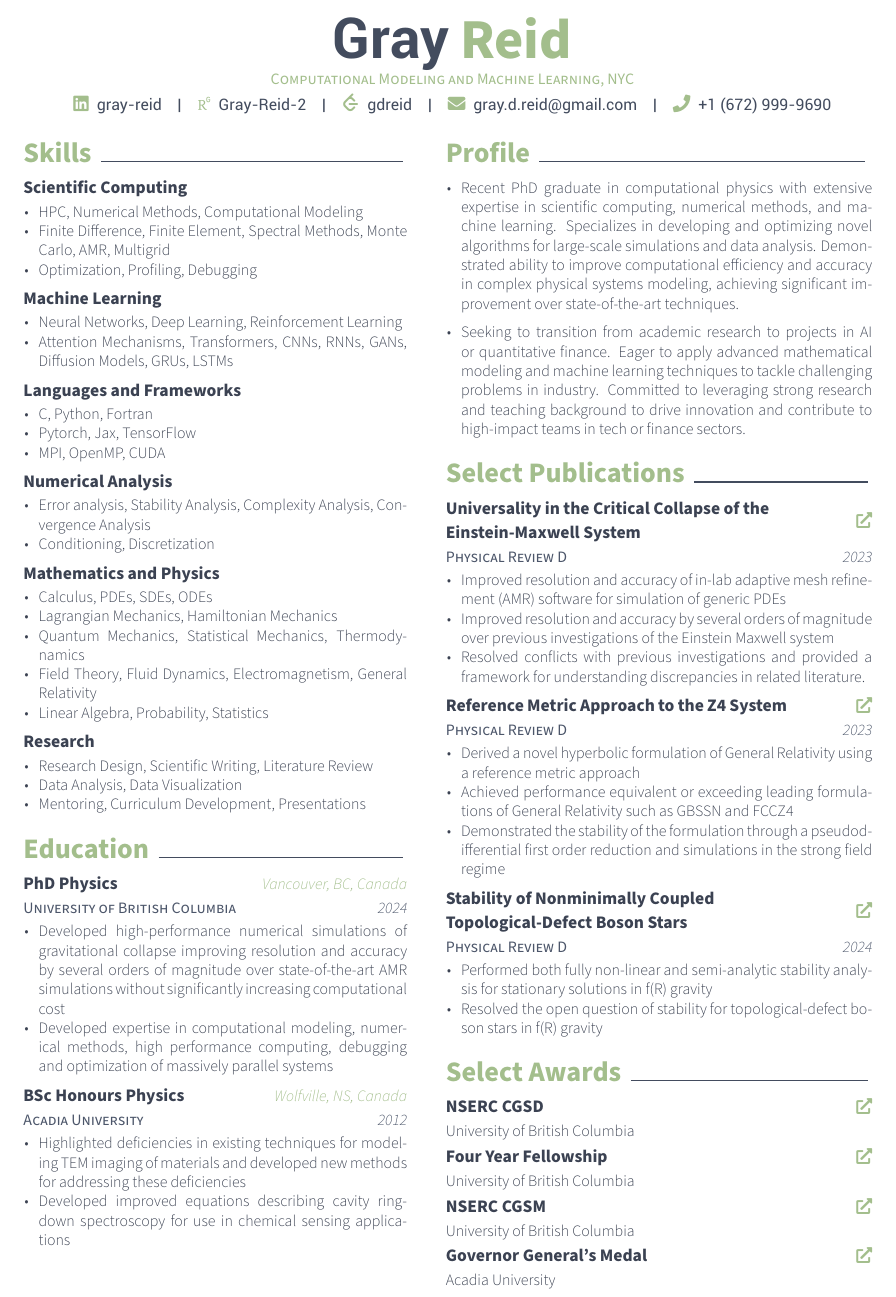
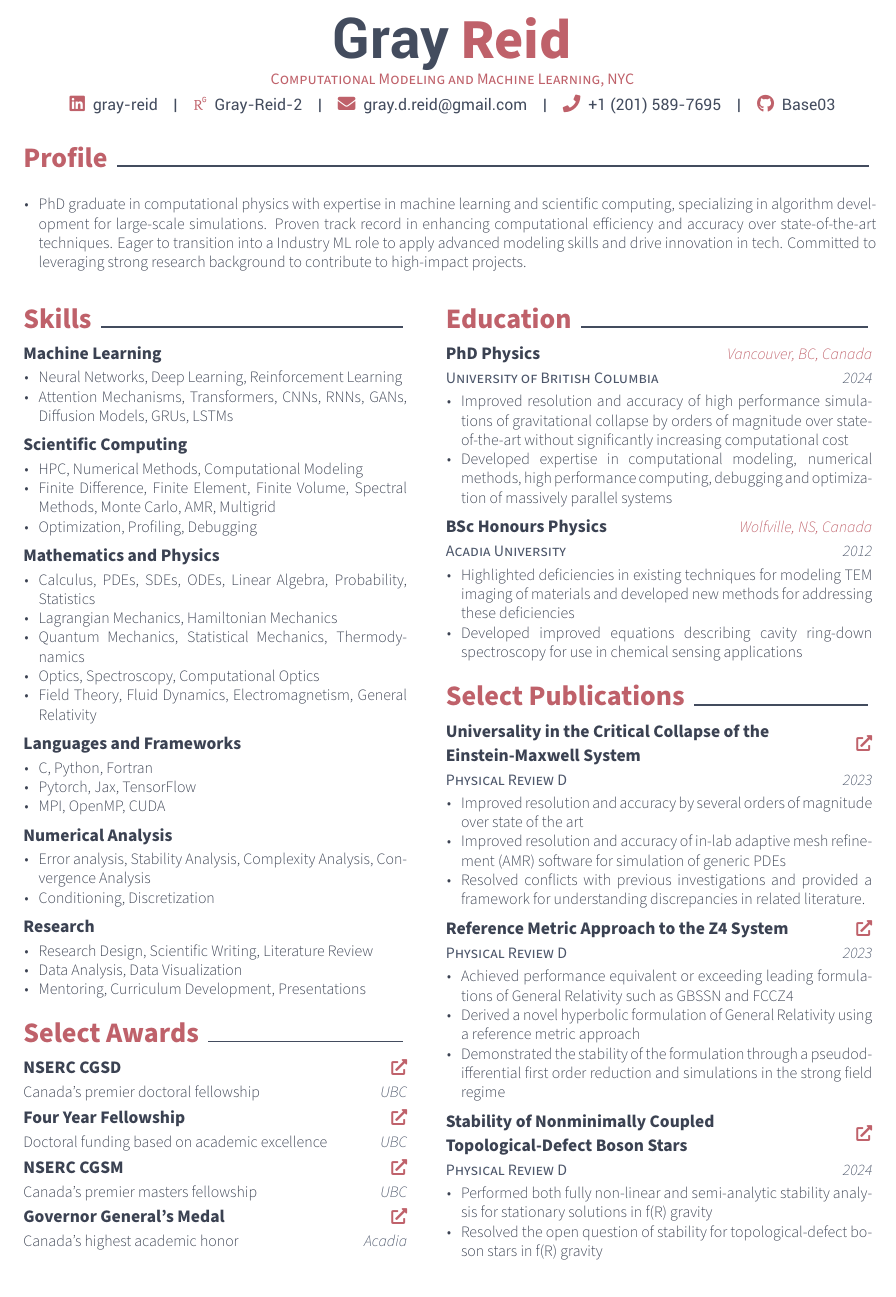
Before and after one commit to Base03/gray-cv-2024, a LaTeX CV (resume.tex, which reads resume/awards.tex, resume/education.tex, resume/profile.tex): part of the page, cut so that both start at the same text. The pictures show the PDF file resume.pdf that the author committed with the source.

Commit message:
complete reformatting and restructuring. optimizing for profile and fast attention grabbing

```diff
--- a/resume.tex
+++ b/resume.tex
@@ -41,7 +41,7 @@
 \researchgate{Gray-Reid-2}
 \linkedin{gray-reid}
-\leetcode{gdreid}
-%\github{gdreid}
+%\leetcode{gdreid}
+\github{Base03}
 %\homepage{laplace.physics.ubc.ca/People/gdreid/}
 
 % use vertical separator?
--- a/resume/awards.tex
+++ b/resume/awards.tex
@@ -1,39 +1,31 @@
 \cvsection{Select Awards}
 
 \begin{cventries}
-    \cventryone
-    {NSERC CGSD} % Name
+    \cventryfive
+    {NSERC CGSD} % Empty position
     {\externallink{https://www.nserc-crsng.gc.ca/Students-Etudiants/PG-CS/CGSD-BESCD_eng.asp}}
-    {University of British Columbia} % Location
-    % {} % Date(s)
-    % {\begin{cvitems} % Description(s) bullet points
-    %     \item National doctoral scholarship awarded for distinguished academic performance and potential for research contributions
-    % \end{cvitems}}
+    {Canada's premier doctoral fellowship} % Project
+    {UBC} % Empty date
+    {}
 
-    \cventryone
-    {Four Year Fellowship} % Name
+    \cventryfive
+    {Four Year Fellowship} % Empty position
     {\externallink{https://www.grad.ubc.ca/awards/four-year-doctoral-fellowship-4yf}}
-    {University of British Columbia} % Location
-    % {} % Date(s)
-    % {\begin{cvitems} % Description(s) bullet points
-    %     \item Competitive fellowship offered by the University of British Columbia to doctoral students
-    % \end{cvitems}}
+    {Doctoral funding based on academic excellence} % Project
+    {UBC} % Empty date
+    {}
 
-    \cventryone
+    \cventryfive
     {NSERC CGSM} % Name
     {\externallink{https://www.nserc-crsng.gc.ca/Students-Etudiants/PG-CS/CGSM-BESCM_eng.asp}}
-    {University of British Columbia} % Location
-    % {} % Date(s)
-    % {\begin{cvitems} % Description(s) bullet points
-    %     \item National scholarship awarded to a select group of masters students across Canada on the basis of academic excellence
-    % \end{cvitems}}
+    {Canada's premier masters fellowship} % Project
+    {UBC} % Empty date
+    {}
 
-    \cventryone
+    \cventryfive
     {Governor General's Medal} % Name
     {\externallink{https://www.gg.ca/en/honours/governor-generals-awards/governor-generals-academic-medal}}
-    {Acadia University} % Location
-    % {} % Date(s)
-    % {\begin{cvitems} % Description(s) bullet points
-    %     \item  Awarded to the student graduating with the highest academic standing in an approved college
-    % \end{cvitems}}
+    {Canada's highest academic honor} % Project
+    {Acadia} % Empty date
+    {}
 \end{cventries}
--- a/resume/education.tex
+++ b/resume/education.tex
@@ -5,7 +5,7 @@
 \cventrythree{PhD Physics}{Vancouver, BC, Canada}{University of British Columbia}{2024}
 {
   \begin{cvitems} % Description(s) bullet points
-    \item Developed high-performance numerical simulations of gravitational collapse improving resolution and accuracy by several orders of magnitude over state-of-the-art AMR simulations without significantly increasing computational cost
+    \item Improved resolution and accuracy of high performance simulations of gravitational collapse by orders of magnitude over state-of-the-art without significantly increasing computational cost
     \item Developed expertise in computational modeling, numerical methods, high performance computing, debugging and optimization of massively parallel systems
     % \item NSERC CGSM, NSERC CGSD and UBC Four Year Doctoral Fellowship recipient
   \end{cvitems}
--- a/resume/profile.tex
+++ b/resume/profile.tex
@@ -1,5 +1,20 @@
 \cvsection{Profile}
 \begin{cventries}
+
+% Focused
+\cventryfour{
+    \begin{cvitems}
+    \item PhD graduate in computational physics with expertise in machine learning and scientific computing, specializing in algorithm development for large-scale simulations. Proven track record in enhancing computational efficiency and accuracy over state-of-the-art techniques. Eager to transition into a Industry ML role to apply advanced modeling skills and drive innovation in tech. Committed to leveraging strong research background to contribute to high-impact projects.
+    \end{cvitems}
+}
+
+% % Generic
+% \cventryfour{
+%     \begin{cvitems}
+%     \item Recent PhD graduate in computational physics with extensive expertise in scientific computing, numerical methods, and machine learning. Specializes in developing and optimizing novel algorithms for large-scale simulations and data analysis. Demonstrated ability to improve computational efficiency and accuracy in complex physical systems modeling, achieving significant improvement over state-of-the-art techniques.
+%     \end{cvitems}
+% }
+
 % ML-focused:
 % \cventryfour{
 %     PhD physicist specializing in computational modeling and machine learning. Expertise in developing high-performance numerical simulations and implementing advanced ML algorithms. Seeking to leverage deep analytical skills and research experience to drive innovation in AI and machine learning at a leading tech company.
@@ -7,21 +22,24 @@
 
 % Finance-focused:
 % \cventryfour{
-%     Computational physicist with a PhD from UBC, combining expertise in mathematical modeling, data analysis, and machine learning. Eager to apply advanced quantitative skills and algorithm development experience to solve complex problems in quantitative finance and trading strategies.
+%     \begin{cvitems}
+%     \item Computational physicist with a PhD from UBC, combining expertise in mathematical modeling, data analysis, and machine learning. Eager to apply advanced quantitative skills and algorithm development experience to solve complex problems in quantitative finance and trading strategies.
+%     \end{cvitems}
 % }
 
-% Balanced ML/Finance:
-\cventryfour{
-    \begin{cvitems}
-    \item Recent PhD graduate in computational physics with extensive expertise in scientific computing, numerical methods, and machine learning. Specializes in developing and optimizing novel algorithms for large-scale simulations and data analysis. Demonstrated ability to improve computational efficiency and accuracy in complex physical systems modeling, achieving significant improvement over state-of-the-art techniques.
-    \end{cvitems}
-}
+% % Balanced ML/Finance/Engineering:
+% \cventryfour{
+%     \begin{cvitems}
+%     \item Seeking to transition from academic research to projects in AI, quantitative finance or computational modeling. Eager to apply advanced mathematical modeling and machine learning techniques to tackle challenging problems in industry. Committed to leveraging strong research and teaching background to drive innovation and contribute to high-impact teams in tech or finance sectors.
+%     \end{cvitems}
+% }
 
-\cventryfour{
-    \begin{cvitems}
-    \item Seeking to transition from academic research to projects in AI or quantitative finance. Eager to apply advanced mathematical modeling and machine learning techniques to tackle challenging problems in industry. Committed to leveraging strong research and teaching background to drive innovation and contribute to high-impact teams in tech or finance sectors.
-    \end{cvitems}
-}
+% Neuromotor interfaces
+% \cventryfour{
+%     \begin{cvitems}
+%     \item Particularly motivated to contribute to the development of neuromotor and brain computer interfaces due to personal experience with epilepsy. Seeking to apply advanced computational modeling and machine learning techniques to improve the quality of life for individuals with neurological disorders.
+%     \end{cvitems}
+% }
 
 % Anthropic/AI:
 % \cventryfour{
--- a/resume/publications.tex
+++ b/resume/publications.tex
@@ -20,8 +20,8 @@
     {\begin{cvitems} % Description(s) bullet points
         %\item Investigates the threshold of black hole formation for the Maxwell field via a state of the art in-lab AMR code and PDE discretization library
         %\item Evidence of universal Type II critical behavior was observed and discrepancies with previous investigations were resolved
+        \item Improved resolution and accuracy by several orders of magnitude over state of the art
         \item Improved resolution and accuracy of in-lab adaptive mesh refinement (AMR) software for simulation of generic PDEs
-        \item Improved resolution and accuracy by several orders of magnitude over previous investigations of the Einstein Maxwell system
         \item Resolved conflicts with previous investigations and provided a framework for understanding discrepancies in related literature.
     \end{cvitems}}
 
--- a/resume/skills.tex
+++ b/resume/skills.tex
@@ -9,3 +17,4 @@
     \begin{cvitems}
     %\item Numerical Methods, HPC, MPI, OpenMP, CUDA, C, Python, Computational Modeling, Finite Difference, Spectral Methods, Monte Carlo, Optimization, Debugging, Profiling
     \item HPC, Numerical Methods, Computational Modeling
+    \item Finite Difference, Finite Element, Finite Volume, Spectral Methods, Monte Carlo, AMR, Multigrid
@@ -23,3 +29,8 @@
+    \item Calculus, PDEs, SDEs, ODEs, Linear Algebra, Probability, Statistics
+    \item Lagrangian Mechanics, Hamiltonian Mechanics
+    \item Quantum Mechanics, Statistical Mechanics, Thermodynamics
+    \item Optics, Spectroscopy, Computational Optics
+    \item Field Theory, Fluid Dynamics, Electromagnetism, General Relativity
     \end{cvitems}
   }
 
@@ -40,8 +51,3 @@
     \end{cvitems}
   }
 
-  \cventryone{Mathematics and Physics}{} %\ratingdefault{5}
-  {
-    \begin{cvitems}
-    %\item Linear Algebra, Calculus, Probability, Field Theory, PDEs, SDEs, ODEs, Optimization
-    \item Calculus, PDEs, SDEs, ODEs
```
Also changed, not shown: nord-cv.cls (+16 -0 lines), resume/jp-morgan-cover-letter.txt (added, +18 -0 lines), resume_job.tex (added, +23 -0 lines), resume-ai.pdf (added), resume-finance.pdf (added), resume-modeling-engineering.pdf (added), resume-neuromotor.pdf (added), resume.pdf, resume.tex (23 more changed lines), resume/publications.tex (2 more changed lines), resume/skills.tex (22 more changed lines), 1 other file.
